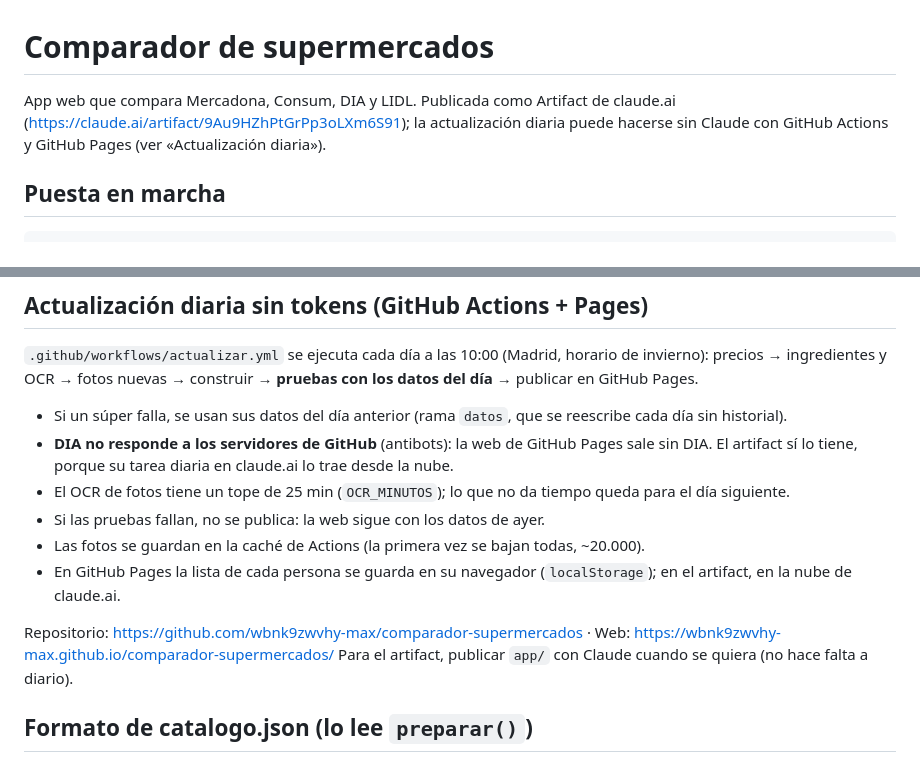
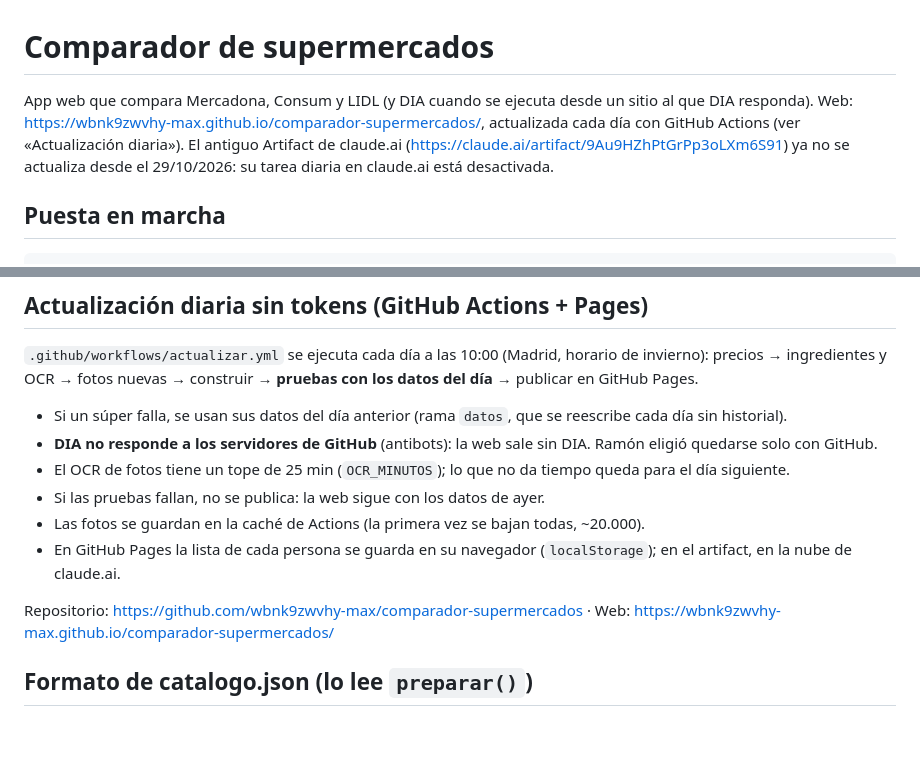
Before and after one commit to wbnk9zwvhy-max/comparador-supermercados, a Markdown page: README.md, 2 parts joined by grey strips. Rendered like a GitHub page; blank space fills up the shorter version.

Commit message:
README: la web es la de GitHub; el artifact ya no se actualiza
Co-Authored-By: Claude Opus 5.5 <noreply@anthropic.com>

```diff
--- a/README.md
+++ b/README.md
@@ -1,8 +1,9 @@
 # Comparador de supermercados
 
-App web que compara Mercadona, Consum, DIA y LIDL. Publicada como Artifact de claude.ai
-(https://claude.ai/artifact/9Au9HZhPtGrPp3oLXm6S91); la actualización diaria puede hacerse sin Claude con
-GitHub Actions y GitHub Pages (ver «Actualización diaria»).
+App web que compara Mercadona, Consum y LIDL (y DIA cuando se ejecuta desde un sitio al que DIA responda).
+Web: https://wbnk9zwvhy-max.github.io/comparador-supermercados/, actualizada cada día con GitHub Actions
+(ver «Actualización diaria»). El antiguo Artifact de claude.ai (https://claude.ai/artifact/9Au9HZhPtGrPp3oLXm6S91)
+ya no se actualiza desde el 29/10/2026: su tarea diaria en claude.ai está desactivada.
 
 ## Puesta en marcha
 
@@ -94,15 +95,13 @@ Se regeneran y no van en git: `fotos/`, `app/catalogo.json`, `app/miniaturas/`,
 precios → ingredientes y OCR → fotos nuevas → construir → **pruebas con los datos del día** → publicar en GitHub Pages.
 
 - Si un súper falla, se usan sus datos del día anterior (rama `datos`, que se reescribe cada día sin historial).
-- **DIA no responde a los servidores de GitHub** (antibots): la web de GitHub Pages sale sin DIA. El artifact sí lo tiene,
-  porque su tarea diaria en claude.ai lo trae desde la nube.
+- **DIA no responde a los servidores de GitHub** (antibots): la web sale sin DIA. Ramón eligió quedarse solo con GitHub.
 - El OCR de fotos tiene un tope de 25 min (`OCR_MINUTOS`); lo que no da tiempo queda para el día siguiente.
 - Si las pruebas fallan, no se publica: la web sigue con los datos de ayer.
 - Las fotos se guardan en la caché de Actions (la primera vez se bajan todas, ~20.000).
 - En GitHub Pages la lista de cada persona se guarda en su navegador (`localStorage`); en el artifact, en la nube de claude.ai.
 
 Repositorio: https://github.com/wbnk9zwvhy-max/comparador-supermercados · Web: https://wbnk9zwvhy-max.github.io/comparador-supermercados/
-Para el artifact, publicar `app/` con Claude cuando se quiera (no hace falta a diario).
 
 ## Formato de catalogo.json (lo lee `preparar()`)
 
```
